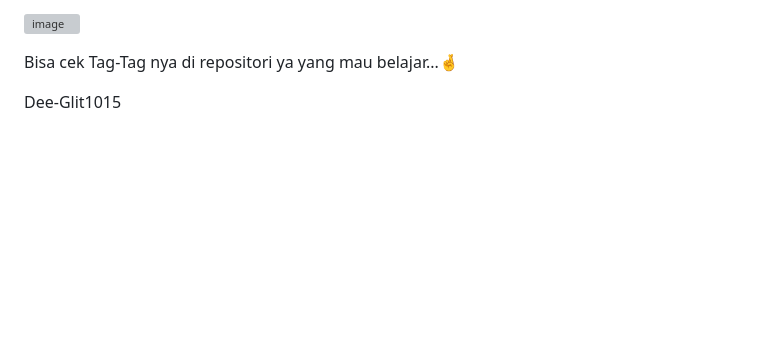
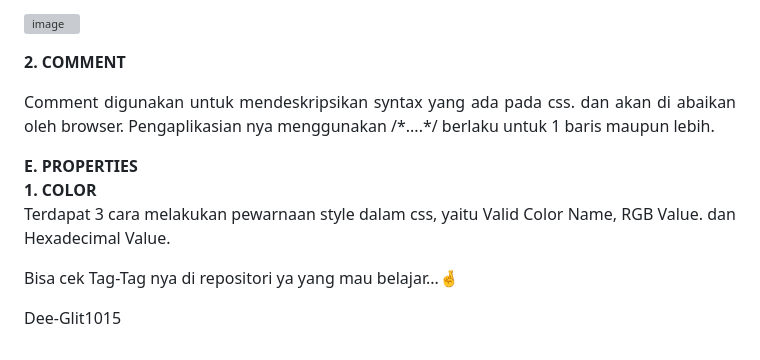
Before and after one commit to Dee-Glit1015/Pemprograman-Web, a Markdown page: README.md, the part around the change. Drawn GitHub-style; blank space fills up the shorter version; grey boxes are pictures that could not be loaded.

```diff
--- a/README.md
+++ b/README.md
@@ -105,6 +105,15 @@ Grouping Selector adalah penggabungan beberapa tag/element, yang memilki propert
 
 ![image](https://github.com/user-attachments/assets/f9550730-e0f0-4ec2-b695-598a7b5fe940)
 
+  <b> 2. COMMENT </b>
+ <p align = "justify">
+Comment digunakan untuk mendeskripsikan syntax yang ada pada css. dan akan di abaikan oleh browser. Pengaplikasian nya menggunakan /*....*/ berlaku untuk 1 baris maupun lebih. </p>
+ <b> E. PROPERTIES </b>  <br>
+ <b> 1. COLOR </b>
+ <p align = "justify">
+Terdapat 3 cara melakukan pewarnaan style dalam css, yaitu Valid Color Name, RGB Value. dan Hexadecimal Value. </p>
+
+
 
 Bisa cek Tag-Tag nya di repositori ya yang mau belajar...🤞
 
```
